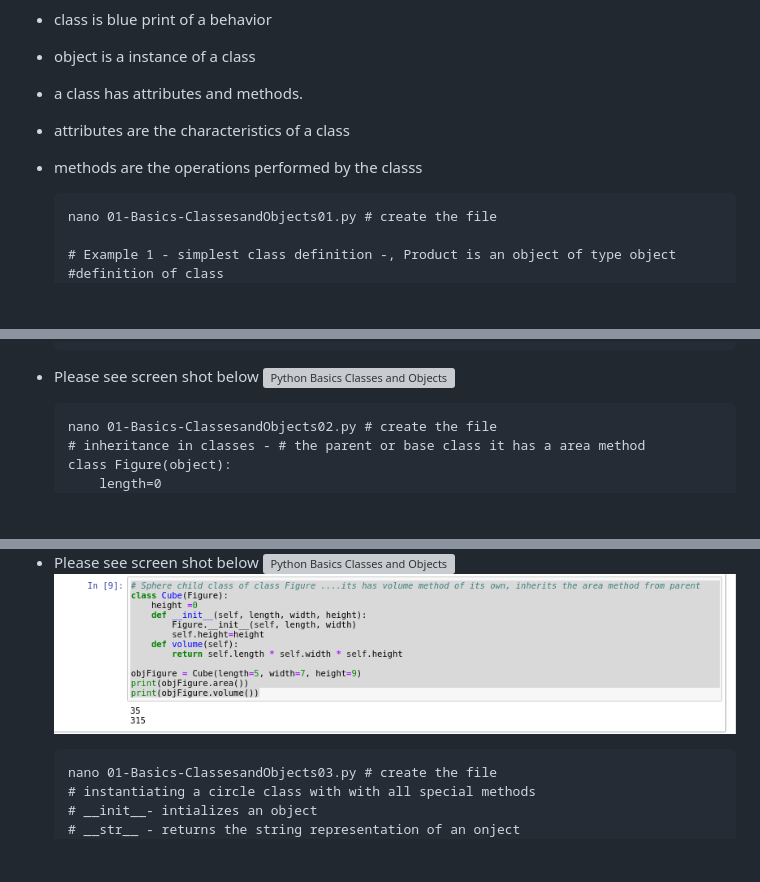
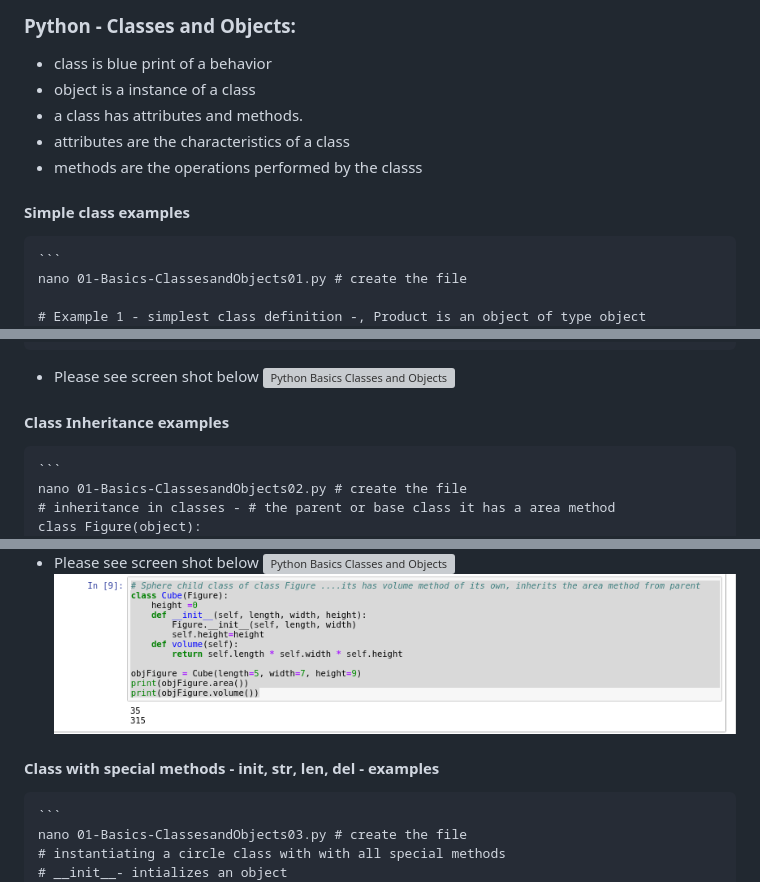
Before and after one commit to naeemmohd/python, a Markdown page: Python 101/013-ClassesandObjects/README.md, 3 parts joined by grey strips. Rendered like a GitHub page; blank space fills up the shorter version; grey boxes are pictures that could not be loaded.

````diff
--- a/Python 101/013-ClassesandObjects/README.md
+++ b/Python 101/013-ClassesandObjects/README.md
@@ -4,6 +4,8 @@
   * a class has attributes and methods.
   * attributes are the characteristics of a class
   * methods are the operations performed by the classs
+
+  #### Simple class examples
 
     ```
     nano 01-Basics-ClassesandObjects01.py # create the file
@@ -51,6 +53,7 @@
   * Please see screen shot below
         ![Python Basics Classes and Objects](../images/001-013-Basics-ClassesandObjects01.PNG)
 
+  #### Class Inheritance examples
     ```
     nano 01-Basics-ClassesandObjects02.py # create the file
     # inheritance in classes - # the parent or base class it has a area method
@@ -115,7 +118,7 @@
         ![Python Basics Classes and Objects](../images/001-013-Basics-ClassesandObjects02a.PNG)
         ![Python Basics Classes and Objects](../images/001-013-Basics-ClassesandObjects02b.PNG)
 
-
+  #### Class with special methods - __init__, __str__, __len__, __del__ - examples
     ```
     nano 01-Basics-ClassesandObjects03.py # create the file
     # instantiating a circle class with with all special methods
````
Also changed, not shown: other parts of Python 101/013-ClassesandObjects/README.md (+61 -1 lines), Python 101/images/001-013-Basics-ClassesandObjects05.PNG (added), 1 other file.
